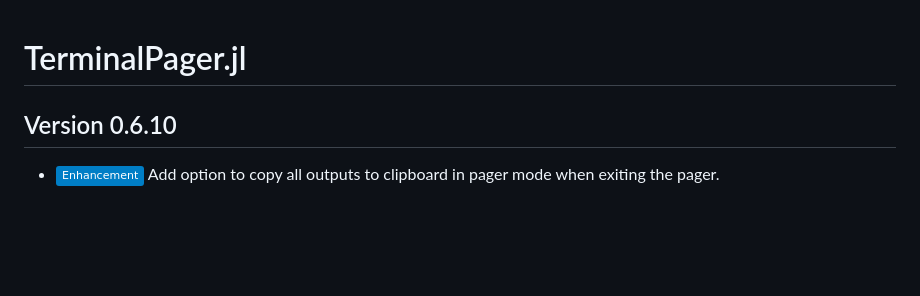
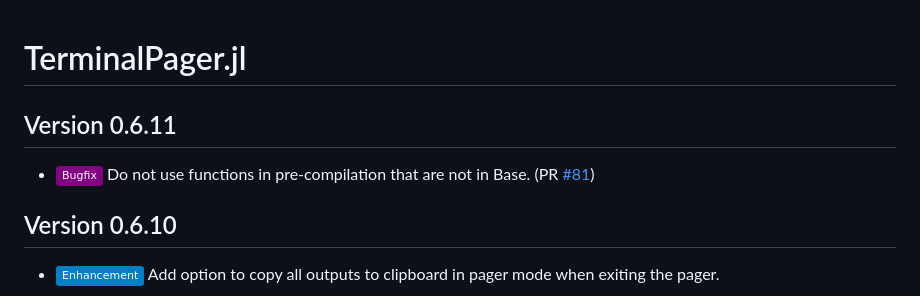
Before and after one commit to ronisbr/TerminalPager.jl, a Markdown page: CHANGELOG.md, the part around one of its changes. GitHub-like rendering; badges without logos; blank space fills up the shorter version.

Commit message:
:books: Update CHANGELOG.md

```diff
--- a/CHANGELOG.md
+++ b/CHANGELOG.md
@@ -1,5 +1,11 @@
 TerminalPager.jl
 ================
+
+Version 0.6.11
+--------------
+
+- ![Bugfix][badge-bugfix] Do not use functions in pre-compilation that are not in Base. (PR
+  [#81][gh-pr-81])
 
 Version 0.6.10
 --------------
```
Also changed, not shown: other parts of CHANGELOG.md (+1 -0 lines).
